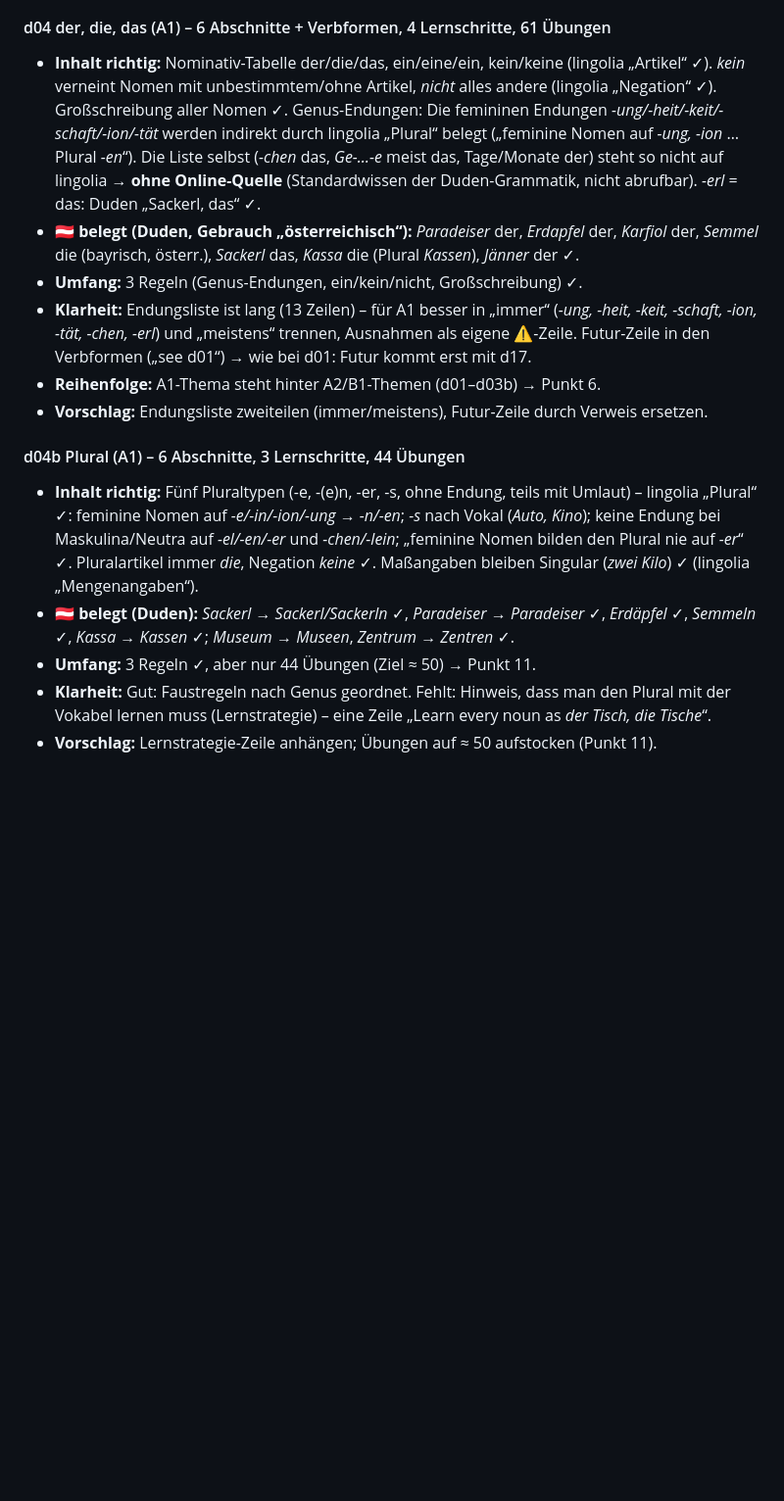
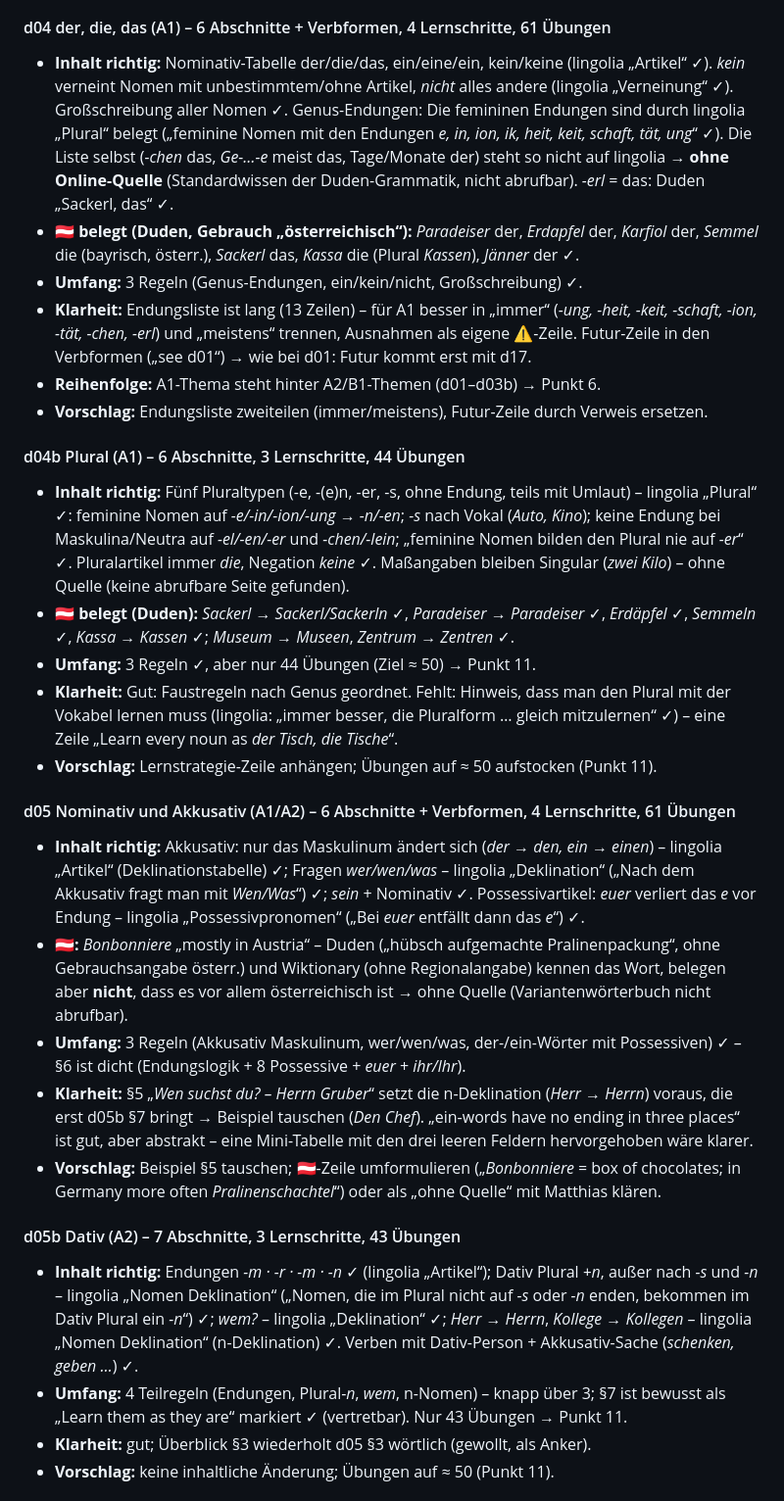
Before and after one commit to klinsermatthias-cmd/deutsch-trainer, a Markdown page: docs/grammatik-pruefung.md, the part around one of its changes. Shown at 98% size. GitHub-like rendering; blank space fills up the shorter version.

Commit message:
Grammatik-Prüfung: d05–d09b, Quellenkorrektur d04
Co-Authored-By: Claude Opus 5.5 <noreply@anthropic.com>
Claude-Session: https://claude.ai/code/session_01Y783WH883oqU7veLpe6UMz

```diff
--- a/docs/grammatik-pruefung.md
+++ b/docs/grammatik-pruefung.md
@@ -110,7 +110,7 @@ Bewertung je Thema: **Inhalt** (richtig? Quelle), **Umfang** (≤ 3 neue Teilreg
 - **Vorschlag:** 🇦🇹-Zeile anhängen: „*nachdem* in Austria often also = *since/because* (*Nachdem es regnet, bleiben wir daheim*)“ – Beispiel vorher mit Matthias abstimmen.
 
 #### d04 der, die, das (A1) – 6 Abschnitte + Verbformen, 4 Lernschritte, 61 Übungen
-- **Inhalt richtig:** Nominativ-Tabelle der/die/das, ein/eine/ein, kein/keine (lingolia „Artikel“ ✓). *kein* verneint Nomen mit unbestimmtem/ohne Artikel, *nicht* alles andere (lingolia „Negation“ ✓). Großschreibung aller Nomen ✓. Genus-Endungen: Die femininen Endungen *-ung/-heit/-keit/-schaft/-ion/-tät* werden indirekt durch lingolia „Plural“ belegt („feminine Nomen auf *-ung, -ion* … Plural *-en*“). Die Liste selbst (*-chen* das, *Ge-…-e* meist das, Tage/Monate der) steht so nicht auf lingolia → **ohne Online-Quelle** (Standardwissen der Duden-Grammatik, nicht abrufbar). *-erl* = das: Duden „Sackerl, das“ ✓.
+- **Inhalt richtig:** Nominativ-Tabelle der/die/das, ein/eine/ein, kein/keine (lingolia „Artikel“ ✓). *kein* verneint Nomen mit unbestimmtem/ohne Artikel, *nicht* alles andere (lingolia „Verneinung“ ✓). Großschreibung aller Nomen ✓. Genus-Endungen: Die femininen Endungen sind durch lingolia „Plural“ belegt („feminine Nomen mit den Endungen *e, in, ion, ik, heit, keit, schaft, tät, ung*“ ✓). Die Liste selbst (*-chen* das, *Ge-…-e* meist das, Tage/Monate der) steht so nicht auf lingolia → **ohne Online-Quelle** (Standardwissen der Duden-Grammatik, nicht abrufbar). *-erl* = das: Duden „Sackerl, das“ ✓.
 - **🇦🇹 belegt (Duden, Gebrauch „österreichisch“):** *Paradeiser* der, *Erdapfel* der, *Karfiol* der, *Semmel* die (bayrisch, österr.), *Sackerl* das, *Kassa* die (Plural *Kassen*), *Jänner* der ✓.
 - **Umfang:** 3 Regeln (Genus-Endungen, ein/kein/nicht, Großschreibung) ✓.
 - **Klarheit:** Endungsliste ist lang (13 Zeilen) – für A1 besser in „immer“ (*-ung, -heit, -keit, -schaft, -ion, -tät, -chen, -erl*) und „meistens“ trennen, Ausnahmen als eigene ⚠-Zeile. Futur-Zeile in den Verbformen („see d01“) → wie bei d01: Futur kommt erst mit d17.
@@ -118,8 +118,22 @@ Bewertung je Thema: **Inhalt** (richtig? Quelle), **Umfang** (≤ 3 neue Teilreg
 - **Vorschlag:** Endungsliste zweiteilen (immer/meistens), Futur-Zeile durch Verweis ersetzen.
 
 #### d04b Plural (A1) – 6 Abschnitte, 3 Lernschritte, 44 Übungen
-- **Inhalt richtig:** Fünf Pluraltypen (-e, -(e)n, -er, -s, ohne Endung, teils mit Umlaut) – lingolia „Plural“ ✓: feminine Nomen auf *-e/-in/-ion/-ung* → *-n/-en*; *-s* nach Vokal (*Auto, Kino*); keine Endung bei Maskulina/Neutra auf *-el/-en/-er* und *-chen/-lein*; „feminine Nomen bilden den Plural nie auf *-er*“ ✓. Pluralartikel immer *die*, Negation *keine* ✓. Maßangaben bleiben Singular (*zwei Kilo*) ✓ (lingolia „Mengenangaben“).
+- **Inhalt richtig:** Fünf Pluraltypen (-e, -(e)n, -er, -s, ohne Endung, teils mit Umlaut) – lingolia „Plural“ ✓: feminine Nomen auf *-e/-in/-ion/-ung* → *-n/-en*; *-s* nach Vokal (*Auto, Kino*); keine Endung bei Maskulina/Neutra auf *-el/-en/-er* und *-chen/-lein*; „feminine Nomen bilden den Plural nie auf *-er*“ ✓. Pluralartikel immer *die*, Negation *keine* ✓. Maßangaben bleiben Singular (*zwei Kilo*) – ohne Quelle (keine abrufbare Seite gefunden).
 - **🇦🇹 belegt (Duden):** *Sackerl* → *Sackerl/Sackerln* ✓, *Paradeiser* → *Paradeiser* ✓, *Erdäpfel* ✓, *Semmeln* ✓, *Kassa* → *Kassen* ✓; *Museum → Museen*, *Zentrum → Zentren* ✓.
 - **Umfang:** 3 Regeln ✓, aber nur 44 Übungen (Ziel ≈ 50) → Punkt 11.
-- **Klarheit:** Gut: Faustregeln nach Genus geordnet. Fehlt: Hinweis, dass man den Plural mit der Vokabel lernen muss (Lernstrategie) – eine Zeile „Learn every noun as *der Tisch, die Tische*“.
+- **Klarheit:** Gut: Faustregeln nach Genus geordnet. Fehlt: Hinweis, dass man den Plural mit der Vokabel lernen muss (lingolia: „immer besser, die Pluralform … gleich mitzulernen“ ✓) – eine Zeile „Learn every noun as *der Tisch, die Tische*“.
 - **Vorschlag:** Lernstrategie-Zeile anhängen; Übungen auf ≈ 50 aufstocken (Punkt 11).
+
+#### d05 Nominativ und Akkusativ (A1/A2) – 6 Abschnitte + Verbformen, 4 Lernschritte, 61 Übungen
+- **Inhalt richtig:** Akkusativ: nur das Maskulinum ändert sich (*der → den, ein → einen*) – lingolia „Artikel“ (Deklinationstabelle) ✓; Fragen *wer/wen/was* – lingolia „Deklination“ („Nach dem Akkusativ fragt man mit *Wen/Was*“) ✓; *sein* + Nominativ ✓. Possessivartikel: *euer* verliert das *e* vor Endung – lingolia „Possessivpronomen“ („Bei *euer* entfällt dann das *e*“) ✓.
+- **🇦🇹:** *Bonbonniere* „mostly in Austria“ – Duden („hübsch aufgemachte Pralinenpackung“, ohne Gebrauchsangabe österr.) und Wiktionary (ohne Regionalangabe) kennen das Wort, belegen aber **nicht**, dass es vor allem österreichisch ist → ohne Quelle (Variantenwörterbuch nicht abrufbar).
+- **Umfang:** 3 Regeln (Akkusativ Maskulinum, wer/wen/was, der-/ein-Wörter mit Possessiven) ✓ – §6 ist dicht (Endungslogik + 8 Possessive + *euer* + *ihr/Ihr*).
+- **Klarheit:** §5 „*Wen suchst du? – Herrn Gruber*“ setzt die n-Deklination (*Herr → Herrn*) voraus, die erst d05b §7 bringt → Beispiel tauschen (*Den Chef*). „ein-words have no ending in three places“ ist gut, aber abstrakt – eine Mini-Tabelle mit den drei leeren Feldern hervorgehoben wäre klarer.
+- **Vorschlag:** Beispiel §5 tauschen; 🇦🇹-Zeile umformulieren („*Bonbonniere* = box of chocolates; in Germany more often *Pralinenschachtel*“) oder als „ohne Quelle“ mit Matthias klären.
+
+#### d05b Dativ (A2) – 7 Abschnitte, 3 Lernschritte, 43 Übungen
+- **Inhalt richtig:** Endungen *-m · -r · -m · -n* ✓ (lingolia „Artikel“); Dativ Plural *+n*, außer nach *-s* und *-n* – lingolia „Nomen Deklination“ („Nomen, die im Plural nicht auf *-s* oder *-n* enden, bekommen im Dativ Plural ein *-n*“) ✓; *wem?* – lingolia „Deklination“ ✓; *Herr → Herrn*, *Kollege → Kollegen* – lingolia „Nomen Deklination“ (n-Deklination) ✓. Verben mit Dativ-Person + Akkusativ-Sache (*schenken, geben …*) ✓.
+- **Umfang:** 4 Teilregeln (Endungen, Plural-*n*, *wem*, n-Nomen) – knapp über 3; §7 ist bewusst als „Learn them as they are“ markiert ✓ (vertretbar). Nur 43 Übungen → Punkt 11.
+- **Klarheit:** gut; Überblick §3 wiederholt d05 §3 wörtlich (gewollt, als Anker).
+- **Vorschlag:** keine inhaltliche Änderung; Übungen auf ≈ 50 (Punkt 11).
+
```
Also changed, not shown: other parts of docs/grammatik-pruefung.md (+15 -0 lines).
